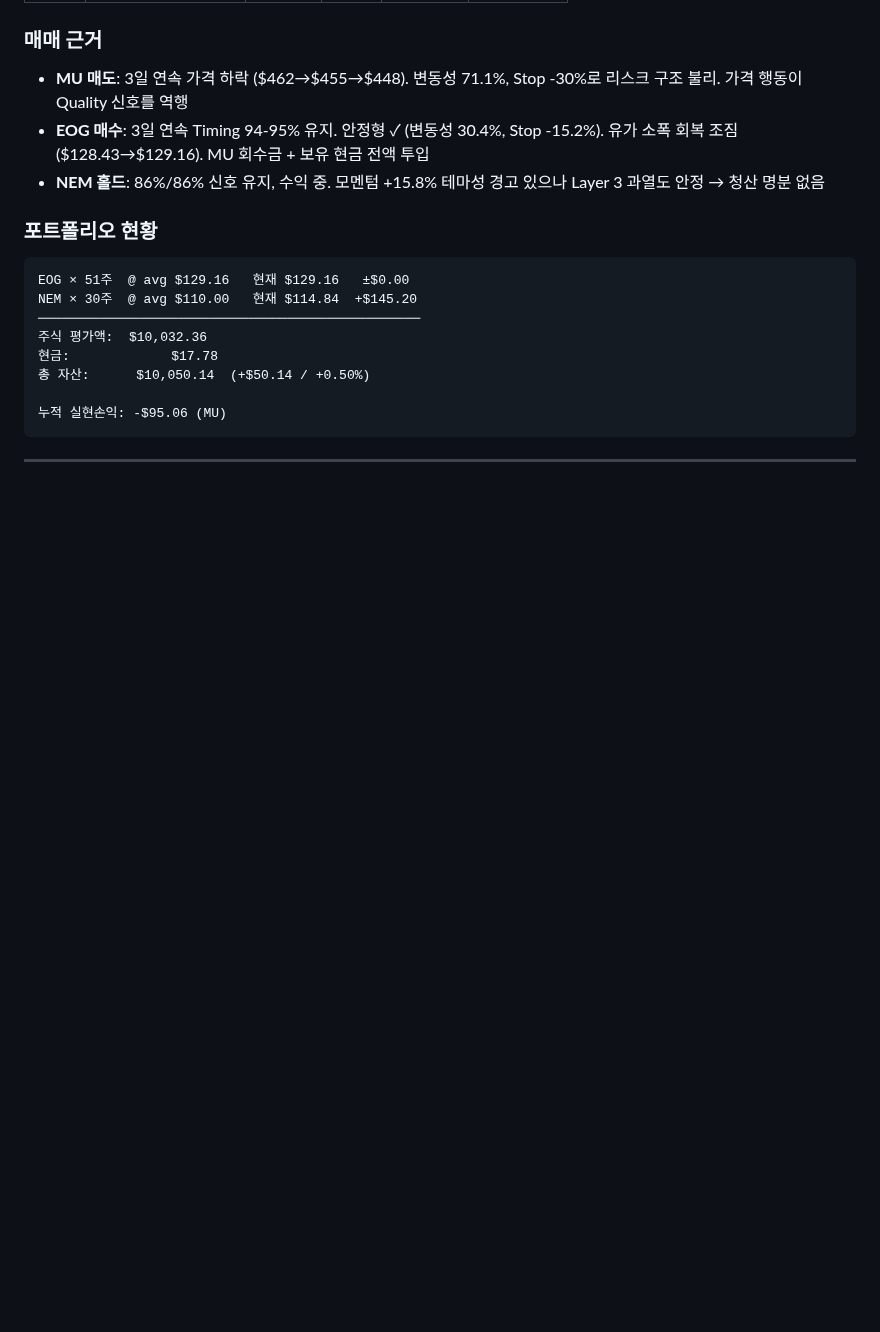
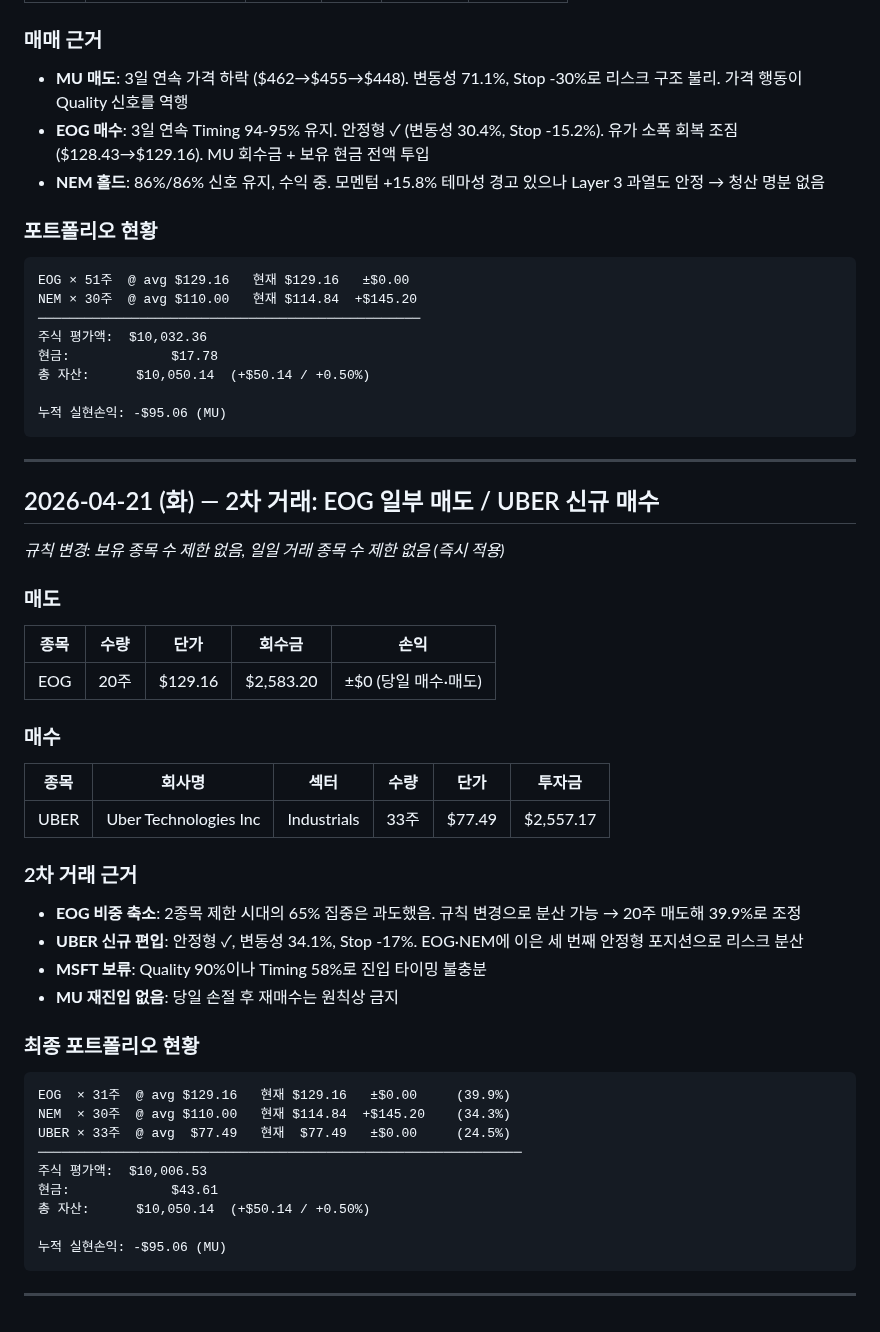
Before and after one commit to nanowon/260304_Claude-TRPG, a Markdown page: trading_log.md, the part around the change. GitHub-like rendering; blank space fills up the shorter version.

Commit message:
Update trading log: April 21 2nd trade — EOG trim + UBER entry
Rule change (no holding limit) prompted rebalancing: reduced EOG from 65% to 40% concentration, added UBER (stable-type) as 3rd position for diversification.

https://claude.ai/code/session_01KmZyh8a461yXmrKhFsk9mG

````diff
--- a/trading_log.md
+++ b/trading_log.md
@@ -105,3 +105,41 @@ NEM × 30주  @ avg $110.00   현재 $114.84  +$145.20
 ```
 
 ---
+
+## 2026-04-21 (화) — 2차 거래: EOG 일부 매도 / UBER 신규 매수
+
+*규칙 변경: 보유 종목 수 제한 없음, 일일 거래 종목 수 제한 없음 (즉시 적용)*
+
+### 매도
+
+| 종목 | 수량 | 단가 | 회수금 | 손익 |
+|------|------|------|--------|------|
+| EOG | 20주 | $129.16 | $2,583.20 | ±$0 (당일 매수·매도) |
+
+### 매수
+
+| 종목 | 회사명 | 섹터 | 수량 | 단가 | 투자금 |
+|------|--------|------|------|------|--------|
+| UBER | Uber Technologies Inc | Industrials | 33주 | $77.49 | $2,557.17 |
+
+### 2차 거래 근거
+- **EOG 비중 축소**: 2종목 제한 시대의 65% 집중은 과도했음. 규칙 변경으로 분산 가능 → 20주 매도해 39.9%로 조정
+- **UBER 신규 편입**: 안정형 ✓, 변동성 34.1%, Stop -17%. EOG·NEM에 이은 세 번째 안정형 포지션으로 리스크 분산
+- **MSFT 보류**: Quality 90%이나 Timing 58%로 진입 타이밍 불충분
+- **MU 재진입 없음**: 당일 손절 후 재매수는 원칙상 금지
+
+### 최종 포트폴리오 현황
+
+```
+EOG  × 31주  @ avg $129.16   현재 $129.16   ±$0.00     (39.9%)
+NEM  × 30주  @ avg $110.00   현재 $114.84  +$145.20    (34.3%)
+UBER × 33주  @ avg  $77.49   현재  $77.49   ±$0.00     (24.5%)
+──────────────────────────────────────────────────────────────
+주식 평가액:  $10,006.53
+현금:             $43.61
+총 자산:      $10,050.14  (+$50.14 / +0.50%)
+
+누적 실현손익: -$95.06 (MU)
+```
+
+---
````
